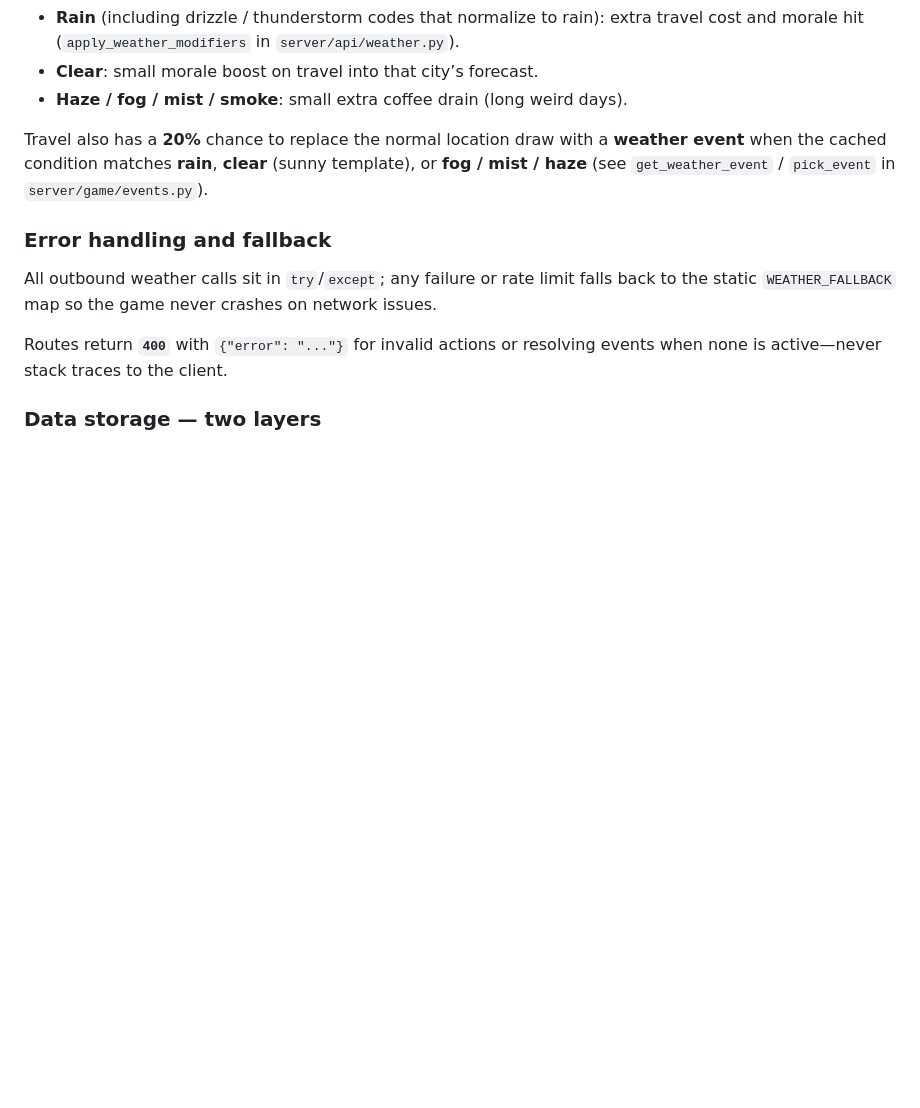
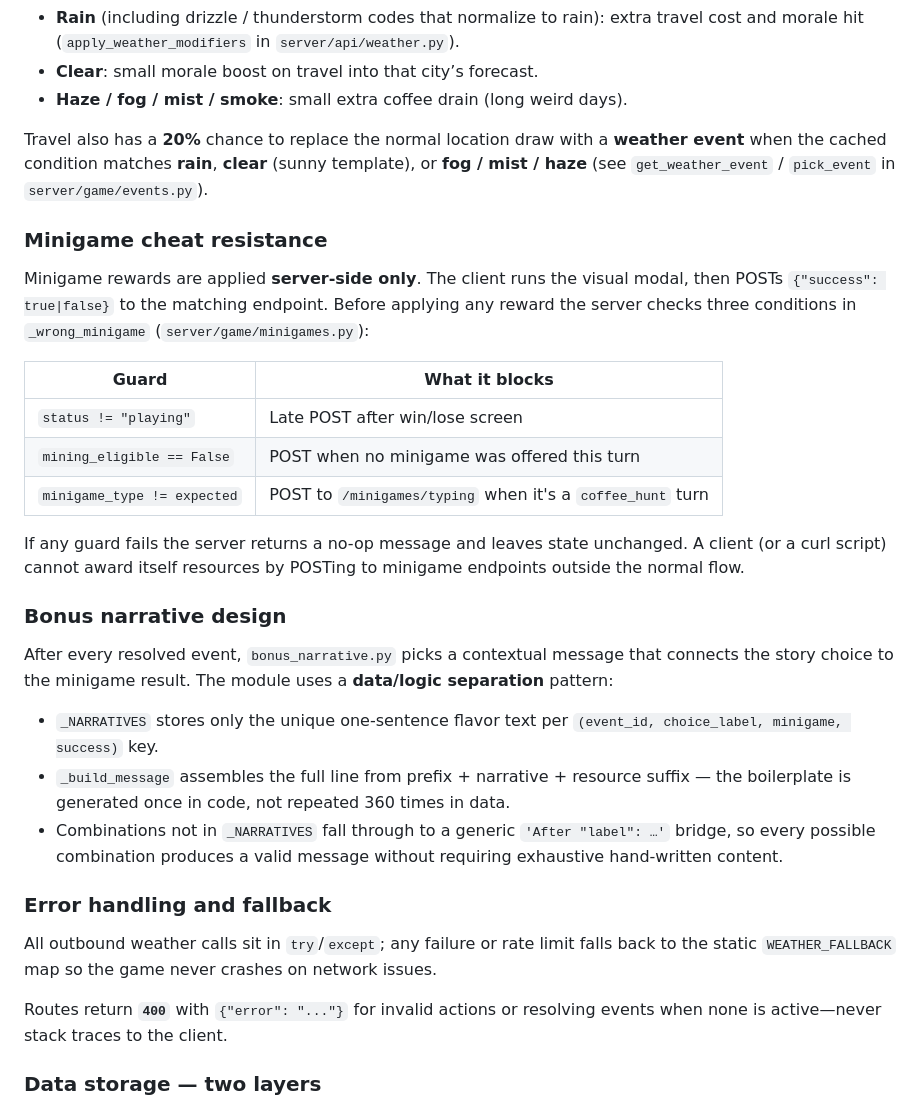
Before and after one commit to clairecleverlamb/SiliconValley_Trail, a Markdown page: README.md, the part around the change. Rendered like a GitHub page; blank space fills up the shorter version.

Commit message:
added Minigame cheat resistance

```diff
--- a/README.md
+++ b/README.md
@@ -103,6 +103,26 @@ It offers a **free JSON API without an API key** for non-commercial use, documen
 
 Travel also has a **20%** chance to replace the normal location draw with a **weather event** when the cached condition matches **rain**, **clear** (sunny template), or **fog / mist / haze** (see `get_weather_event` / `pick_event` in `server/game/events.py`).
 
+### Minigame cheat resistance
+
+Minigame rewards are applied **server-side only**. The client runs the visual modal, then POSTs `{"success": true|false}` to the matching endpoint. Before applying any reward the server checks three conditions in `_wrong_minigame` (`server/game/minigames.py`):
+
+| Guard | What it blocks |
+|---|---|
+| `status != "playing"` | Late POST after win/lose screen |
+| `mining_eligible == False` | POST when no minigame was offered this turn |
+| `minigame_type != expected` | POST to `/minigames/typing` when it's a `coffee_hunt` turn |
+
+If any guard fails the server returns a no-op message and leaves state unchanged. A client (or a curl script) cannot award itself resources by POSTing to minigame endpoints outside the normal flow.
+
+### Bonus narrative design
+
+After every resolved event, `bonus_narrative.py` picks a contextual message that connects the story choice to the minigame result. The module uses a **data/logic separation** pattern:
+
+- `_NARRATIVES` stores only the unique one-sentence flavor text per `(event_id, choice_label, minigame, success)` key.
+- `_build_message` assembles the full line from prefix + narrative + resource suffix — the boilerplate is generated once in code, not repeated 360 times in data.
+- Combinations not in `_NARRATIVES` fall through to a generic `'After "label": …'` bridge, so every possible combination produces a valid message without requiring exhaustive hand-written content.
+
 ### Error handling and fallback
 
 All outbound weather calls sit in `try`/`except`; any failure or rate limit falls back to the static `WEATHER_FALLBACK` map so the game never crashes on network issues.
```
